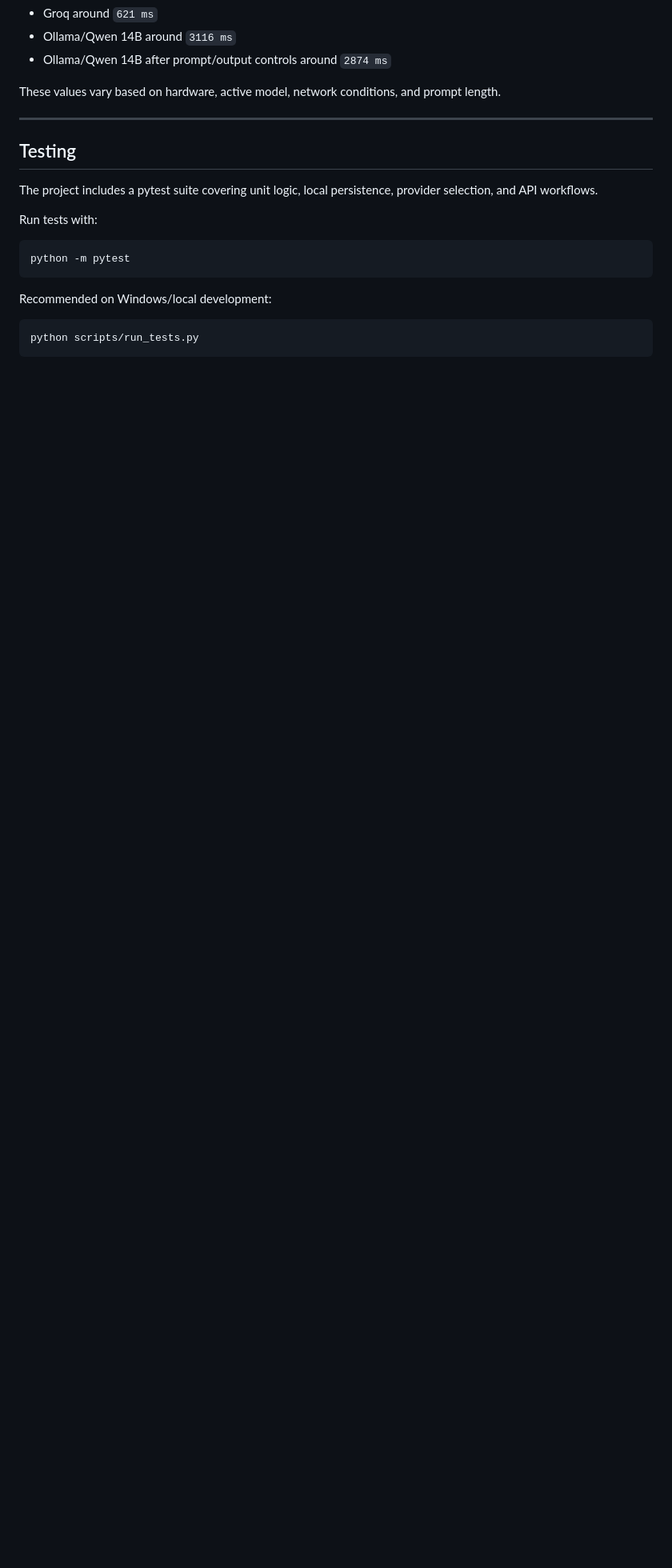
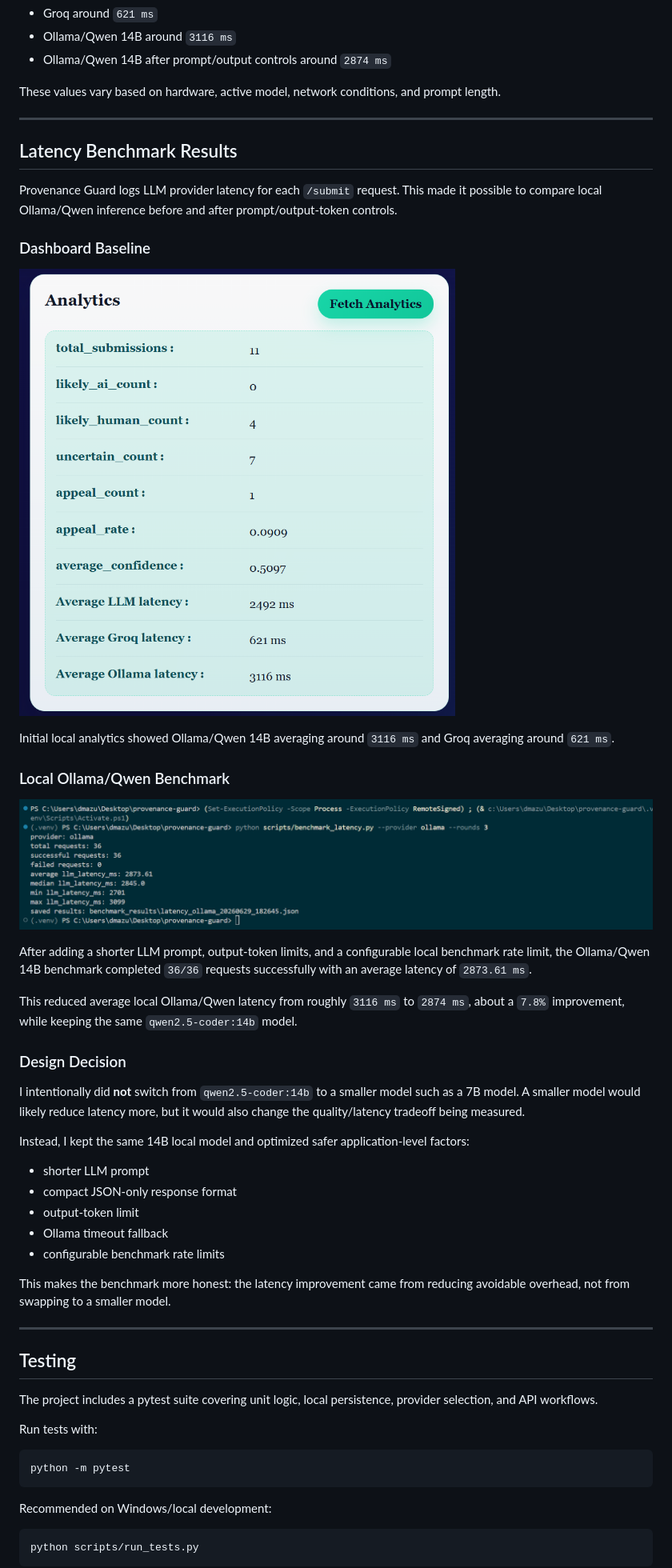
Before and after one commit to debanjawn/provenance-guard, a Markdown page: README.md, the part around the change printed below. Shown: that part at 80% size. Rendered like a GitHub page; pictures changed too: docs/assets/analytics-before.png (added), docs/assets/ollama-benchmark-after.png (added); blank space fills up the shorter version.

Commit message:
Add latency benchmark screenshots to README

```diff
--- a/README.md
+++ b/README.md
@@ -932,6 +933,40 @@ These values vary based on hardware, active model, network conditions, and promp
 
 ---
 
+## Latency Benchmark Results
+
+Provenance Guard logs LLM provider latency for each `/submit` request. This made it possible to compare local Ollama/Qwen inference before and after prompt/output-token controls.
+
+### Dashboard Baseline
+
+![Analytics dashboard baseline](docs/assets/analytics-before.png)
+
+Initial local analytics showed Ollama/Qwen 14B averaging around `3116 ms` and Groq averaging around `621 ms`.
+
+### Local Ollama/Qwen Benchmark
+
+![Ollama benchmark result](docs/assets/ollama-benchmark-after.png)
+
+After adding a shorter LLM prompt, output-token limits, and a configurable local benchmark rate limit, the Ollama/Qwen 14B benchmark completed `36/36` requests successfully with an average latency of `2873.61 ms`.
+
+This reduced average local Ollama/Qwen latency from roughly `3116 ms` to `2874 ms`, about a `7.8%` improvement, while keeping the same `qwen2.5-coder:14b` model.
+
+### Design Decision
+
+I intentionally did **not** switch from `qwen2.5-coder:14b` to a smaller model such as a 7B model. A smaller model would likely reduce latency more, but it would also change the quality/latency tradeoff being measured.
+
+Instead, I kept the same 14B local model and optimized safer application-level factors:
+
+- shorter LLM prompt
+- compact JSON-only response format
+- output-token limit
+- Ollama timeout fallback
+- configurable benchmark rate limits
+
+This makes the benchmark more honest: the latency improvement came from reducing avoidable overhead, not from swapping to a smaller model.
+
+---
+
 ## Testing
 
 The project includes a pytest suite covering unit logic, local persistence, provider selection, and API workflows.
```
Also changed, not shown: other parts of README.md (+7 -2 lines).
